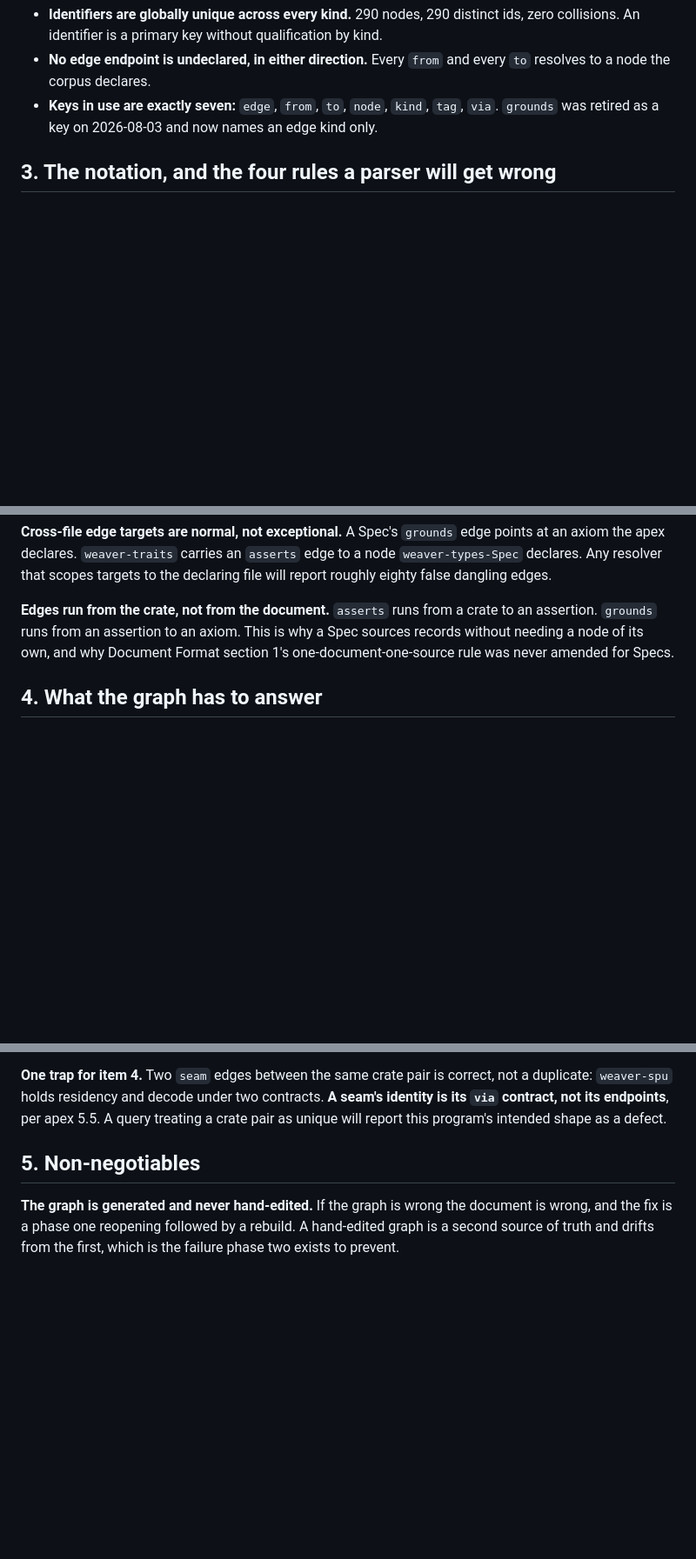
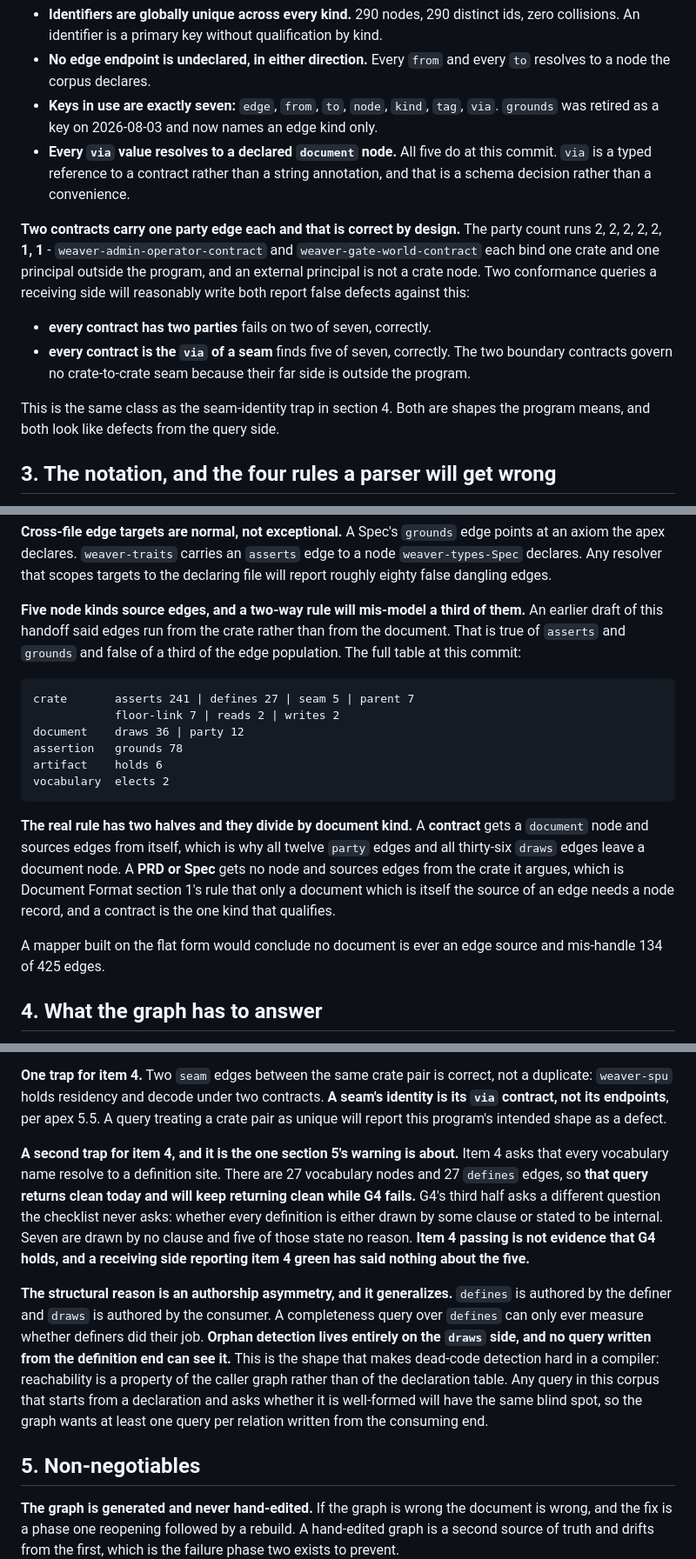
Before and after one commit to toddwbucy/WeaverTools, a Markdown page: docs/project/HANDOFF-2026-08-04-hades-graph-build.md, 3 parts joined by grey strips. Shown at 87% size. GitHub-like rendering; blank space fills up the shorter version.

Commit message:
docs: four corrections to the HADES handoff before it travels
All four found on the operator's review, all four verified against the corpus
rather than taken on report.

The edge-source rule was stated as a two-way split, edges running from the crate
rather than the document. That is true of asserts and grounds and false of a third
of the edges. Checking every kind found five sources, not two: crate sources seven
kinds, document sources draws and party, assertion sources grounds, artifact
sources holds, and vocabulary sources elects. 134 of 425 edges leave something
that is not a crate. The rule is now the table plus the half that explains it, a
contract getting a node and sourcing from itself while a PRD or Spec sources from
the crate it argues.

The two external-boundary contracts carry one party edge each because their far
side is a principal outside the program. Two queries a receiving side would
reasonably write, every contract has two parties and every contract is the via of
a seam, both report false defects against that. Named now, in the same place as
the seam-identity trap, because both are shapes the program means that look wrong
from the query side.

Every via value resolves to a declared document node, all five at this commit.
Stating it turns via from a string annotation into a typed reference, which is a
schema decision the mapper makes once and lives with.

And checklist item 4 passes today while G4's third half fails. Item 4 asks that
every vocabulary name resolve to a definition site, and 27 nodes against 27
defines edges returns clean and will keep returning clean while five definitions
sit drawn by no clause with no stated reason. That is section 5's own warning
landing on a specific checklist item, and the handoff did not connect them.

The structural reason is recorded because it generalizes. defines is authored by
the definer and draws by the consumer, so a completeness query over defines can
only measure whether definers did their job. Orphan detection lives on the draws
side and no query written from the definition end can see it, which is why
dead-code detection is hard in a compiler: reachability is a property of the
caller graph rather than the declaration table. Any query here that starts from a
declaration inherits the blind spot, so the graph wants one query per relation
written from the consuming end.

Co-Authored-By: Claude Opus 5 <noreply@anthropic.com>

````diff
--- a/docs/project/HANDOFF-2026-08-04-hades-graph-build.md
+++ b/docs/project/HANDOFF-2026-08-04-hades-graph-build.md
@@ -65,8 +71,25 @@ rely on rather than defend against:
   zero collisions. An identifier is a primary key without qualification by kind.
 - **No edge endpoint is undeclared, in either direction.** Every `from` and every `to`
   resolves to a node the corpus declares.
-- **Keys in use are exactly seven:** `edge`, `from`, `to`, `node`, `kind`, `tag`, `via`.
-  `grounds` was retired as a key on 2026-08-03 and now names an edge kind only.
+- **Keys in use are exactly seven:** `edge`, `from`, `to`, `node`, `kind`, `tag`,
+  `via`. `grounds` was retired as a key on 2026-08-03 and now names an edge kind only.
+- **Every `via` value resolves to a declared `document` node.** All five do at this
+  commit. `via` is a typed reference to a contract rather than a string annotation,
+  and that is a schema decision rather than a convenience.
+
+**Two contracts carry one party edge each and that is correct by design.** The party
+count runs 2, 2, 2, 2, 2, **1, 1** - `weaver-admin-operator-contract` and
+`weaver-gate-world-contract` each bind one crate and one principal outside the program,
+and an external principal is not a crate node. Two conformance queries a receiving side
+will reasonably write both report false defects against this:
+
+- **every contract has two parties** fails on two of seven, correctly.
+- **every contract is the `via` of a seam** finds five of seven, correctly. The two
+  boundary contracts govern no crate-to-crate seam because their far side is outside
+  the program.
+
+This is the same class as the seam-identity trap in section 4. Both are shapes the
+program means, and both look like defects from the query side.
 
 ## 3. The notation, and the four rules a parser will get wrong
 
@@ -89,10 +112,29 @@ at an axiom the apex declares. `weaver-traits` carries an `asserts` edge to a no
 `weaver-types-Spec` declares. Any resolver that scopes targets to the declaring file
 will report roughly eighty false dangling edges.
 
-**Edges run from the crate, not from the document.** `asserts` runs from a crate to an
-assertion. `grounds` runs from an assertion to an axiom. This is why a Spec sources
-records without needing a node of its own, and why Document Format section 1's
-one-document-one-source rule was never amended for Specs.
+**Five node kinds source edges, and a two-way rule will mis-model a third of them.**
+An earlier draft of this handoff said edges run from the crate rather than from the
+document. That is true of `asserts` and `grounds` and false of a third of the edge
+population. The full table at this commit:
+
+```
+crate       asserts 241 | defines 27 | seam 5 | parent 7
+            floor-link 7 | reads 2 | writes 2
+document    draws 36 | party 12
+assertion   grounds 78
+artifact    holds 6
+vocabulary  elects 2
+```
+
+**The real rule has two halves and they divide by document kind.** A **contract** gets
+a `document` node and sources edges from itself, which is why all twelve `party` edges
+and all thirty-six `draws` edges leave a document node. A **PRD or Spec** gets no node
+and sources edges from the crate it argues, which is Document Format section 1's rule
+that only a document which is itself the source of an edge needs a node record, and a
+contract is the one kind that qualifies.
+
+A mapper built on the flat form would conclude no document is ever an edge source and
+mis-handle 134 of 425 edges.
 
 ## 4. What the graph has to answer
 
@@ -119,6 +161,25 @@ tree, which is what G6 exists to make safe.
 duplicate: `weaver-spu` holds residency and decode under two contracts. **A seam's
 identity is its `via` contract, not its endpoints**, per apex 5.5. A query treating a
 crate pair as unique will report this program's intended shape as a defect.
+
+**A second trap for item 4, and it is the one section 5's warning is about.** Item 4
+asks that every vocabulary name resolve to a definition site. There are 27 vocabulary
+nodes and 27 `defines` edges, so **that query returns clean today and will keep
+returning clean while G4 fails.** G4's third half asks a different question the
+checklist never asks: whether every definition is either drawn by some clause or stated
+to be internal. Seven are drawn by no clause and five of those state no reason. **Item 4
+passing is not evidence that G4 holds, and a receiving side reporting item 4 green has
+said nothing about the five.**
+
+**The structural reason is an authorship asymmetry, and it generalizes.** `defines` is
+authored by the definer and `draws` is authored by the consumer. A completeness query
+over `defines` can only ever measure whether definers did their job. **Orphan detection
+lives entirely on the `draws` side, and no query written from the definition end can
+see it.** This is the shape that makes dead-code detection hard in a compiler:
+reachability is a property of the caller graph rather than of the declaration table. Any
+query in this corpus that starts from a declaration and asks whether it is well-formed
+will have the same blind spot, so the graph wants at least one query per relation
+written from the consuming end.
 
 ## 5. Non-negotiables
 
````
Also changed, not shown: other parts of docs/project/HANDOFF-2026-08-04-hades-graph-build.md (+6 -0 lines).
